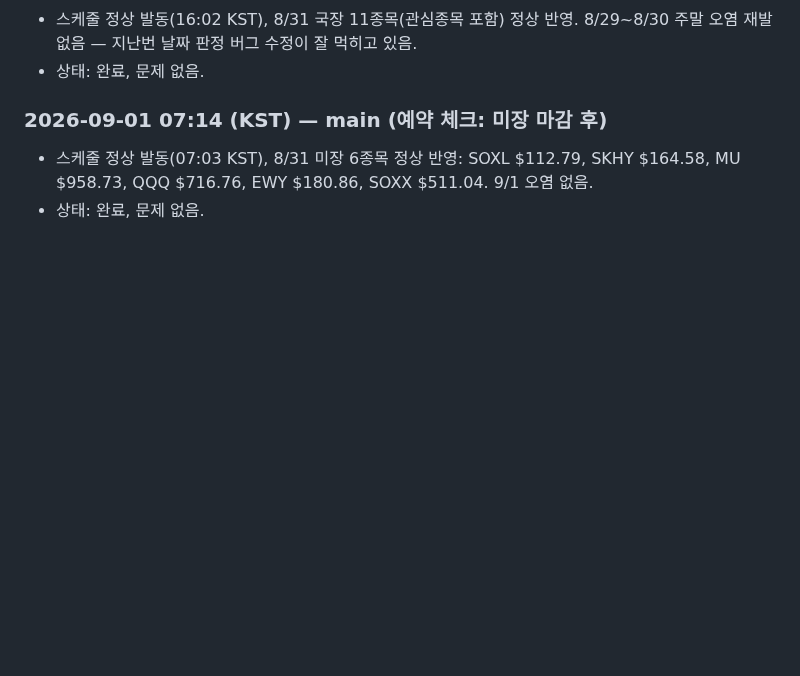
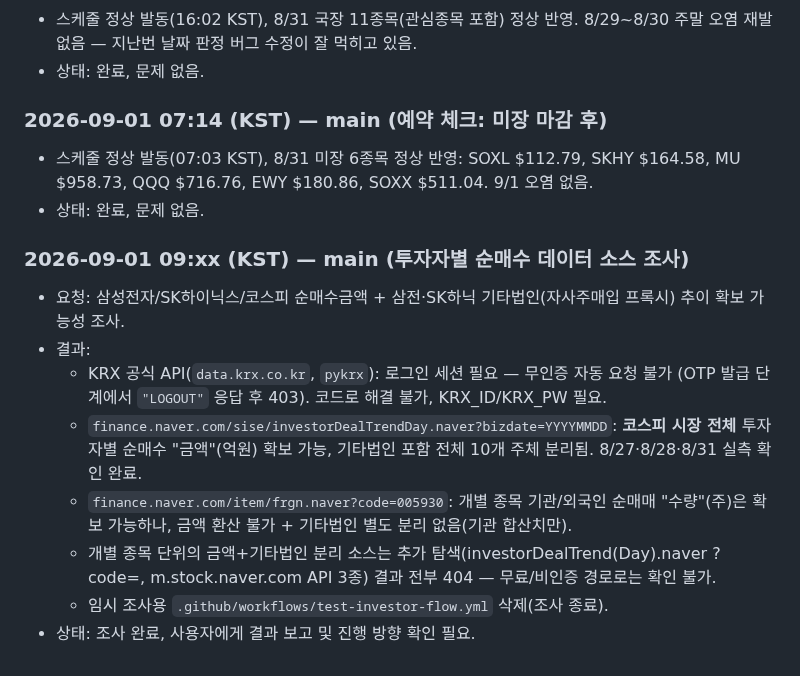
Before and after one commit to andynet2014-sudo/Github-Repository-1, a Markdown page: mtm-dashboard/WORK_LOG.md, the part around the change. Drawn GitHub-style; blank space fills up the shorter version.

Commit message:
WORK_LOG: 투자자별 순매수 데이터 소스 조사 결과 기록

```diff
--- a/mtm-dashboard/WORK_LOG.md
+++ b/mtm-dashboard/WORK_LOG.md
@@ -83,3 +83,19 @@
 - 스케줄 정상 발동(07:03 KST), 8/31 미장 6종목 정상 반영: SOXL $112.79, SKHY $164.58,
   MU $958.73, QQQ $716.76, EWY $180.86, SOXX $511.04. 9/1 오염 없음.
 - 상태: 완료, 문제 없음.
+
+### 2026-09-01 09:xx (KST) — main (투자자별 순매수 데이터 소스 조사)
+- 요청: 삼성전자/SK하이닉스/코스피 순매수금액 + 삼전·SK하닉 기타법인(자사주매입 프록시)
+  추이 확보 가능성 조사.
+- 결과:
+  - KRX 공식 API(`data.krx.co.kr`, `pykrx`): 로그인 세션 필요 — 무인증 자동 요청 불가
+    (OTP 발급 단계에서 `"LOGOUT"` 응답 후 403). 코드로 해결 불가, KRX_ID/KRX_PW 필요.
+  - `finance.naver.com/sise/investorDealTrendDay.naver?bizdate=YYYYMMDD`: **코스피 시장
+    전체** 투자자별 순매수 "금액"(억원) 확보 가능, 기타법인 포함 전체 10개 주체 분리됨.
+    8/27·8/28·8/31 실측 확인 완료.
+  - `finance.naver.com/item/frgn.naver?code=005930`: 개별 종목 기관/외국인 순매매
+    "수량"(주)은 확보 가능하나, 금액 환산 불가 + 기타법인 별도 분리 없음(기관 합산치만).
+  - 개별 종목 단위의 금액+기타법인 분리 소스는 추가 탐색(investorDealTrend(Day).naver
+    ?code=, m.stock.naver.com API 3종) 결과 전부 404 — 무료/비인증 경로로는 확인 불가.
+  - 임시 조사용 `.github/workflows/test-investor-flow.yml` 삭제(조사 종료).
+- 상태: 조사 완료, 사용자에게 결과 보고 및 진행 방향 확인 필요.
```
